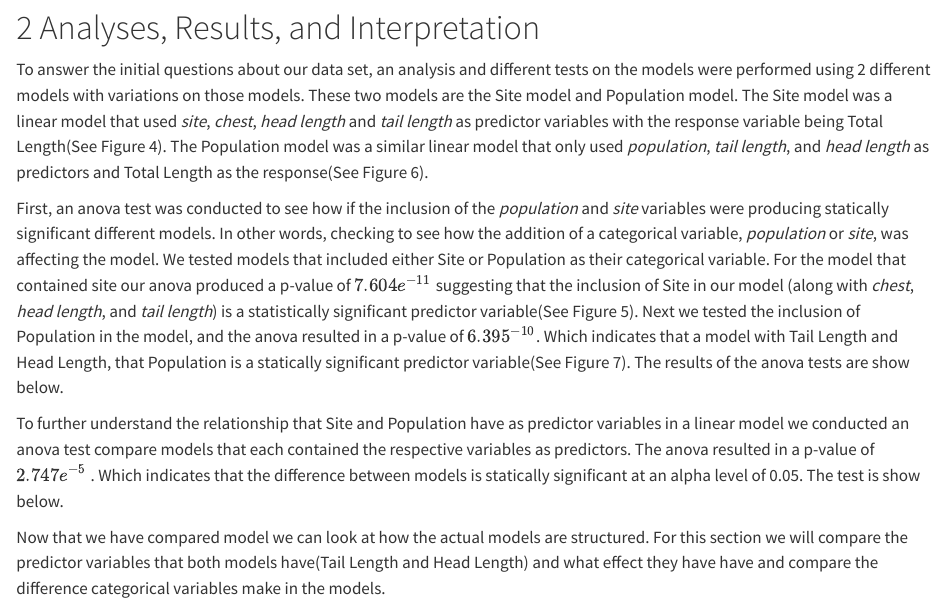
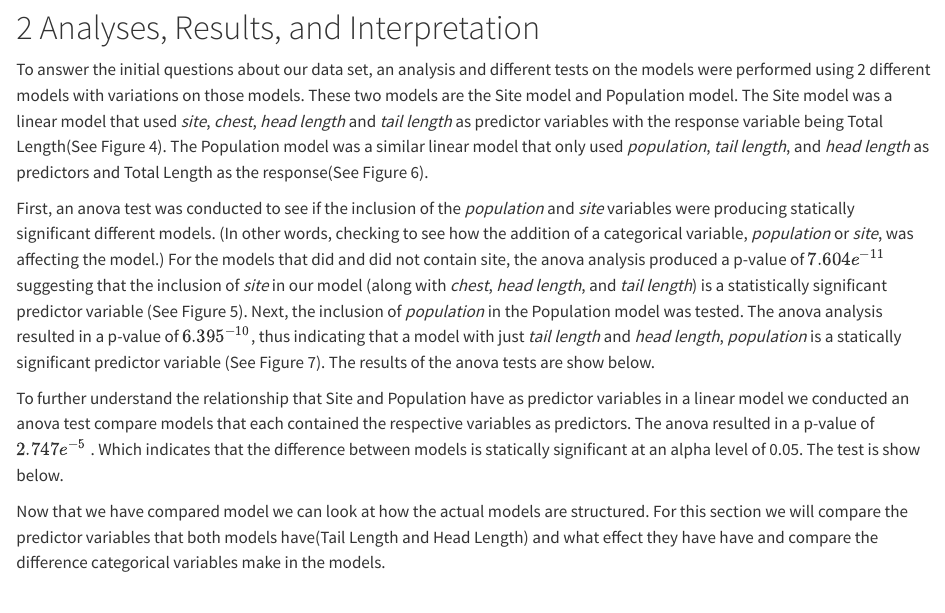
Before and after one commit to Fiwafoofa/330-Project, a Quarto document (cool.qmd): the page in a window 1100 px wide, from 2920 px down. Rendered offline with R 4.5, knitr and Pandoc in place of Quarto, with nearby package versions.

Commit message:
fix 2 para. 2

```diff
--- a/cool.qmd
+++ b/cool.qmd
@@ -104,7 +104,7 @@ avPlots(multReg)
 
 To answer the initial questions about our data set, an analysis and different tests on the models were performed using 2 different models with variations on those models. These two models are the Site model and Population model. The Site model was a linear model that used *site*, *chest*, *head length* and *tail length* as predictor variables with the response variable being Total Length(See Figure 4). The Population model was a similar linear model that only used *population*, *tail length*, and *head length* as predictors and Total Length as the response(See Figure 6).
 
-First, an anova test was conducted to see how if the inclusion of the *population* and *site* variables were producing statically significant different models. In other words, checking to see how the addition of a categorical variable, *population* or *site*, was affecting the model. We tested models that included either Site or Population as their categorical variable. For the model that contained site our anova produced a p-value of $7.604e^{-11}$ suggesting that the inclusion of Site in our model (along with *chest*, *head* *length*, and *tail* *length*) is a statistically significant predictor variable(See Figure 5). Next we tested the inclusion of Population in the model, and the anova resulted in a p-value of $6.395^{-10}$. Which indicates that a model with Tail Length and Head Length, that Population is a statically significant predictor variable(See Figure 7). The results of the anova tests are show below.
+First, an anova test was conducted to see if the inclusion of the *population* and *site* variables were producing statically significant different models. (In other words, checking to see how the addition of a categorical variable, *population* or *site*, was affecting the model.) For the models that did and did not contain site, the anova analysis produced a p-value of $7.604e^{-11}$ suggesting that the inclusion of *site* in our model (along with *chest*, *head* *length*, and *tail* *length*) is a statistically significant predictor variable (See Figure 5). Next, the inclusion of *population* in the Population model was tested. The anova analysis resulted in a p-value of $6.395^{-10}$, thus indicating that a model with just *tail length* and *head length*, *population* is a statically significant predictor variable (See Figure 7). The results of the anova tests are show below.
 
 To further understand the relationship that Site and Population have as predictor variables in a linear model we conducted an anova test compare models that each contained the respective variables as predictors. The anova resulted in a p-value of $2.747e^{-5}$ . Which indicates that the difference between models is statically significant at an alpha level of 0.05. The test is show below.
 
```
